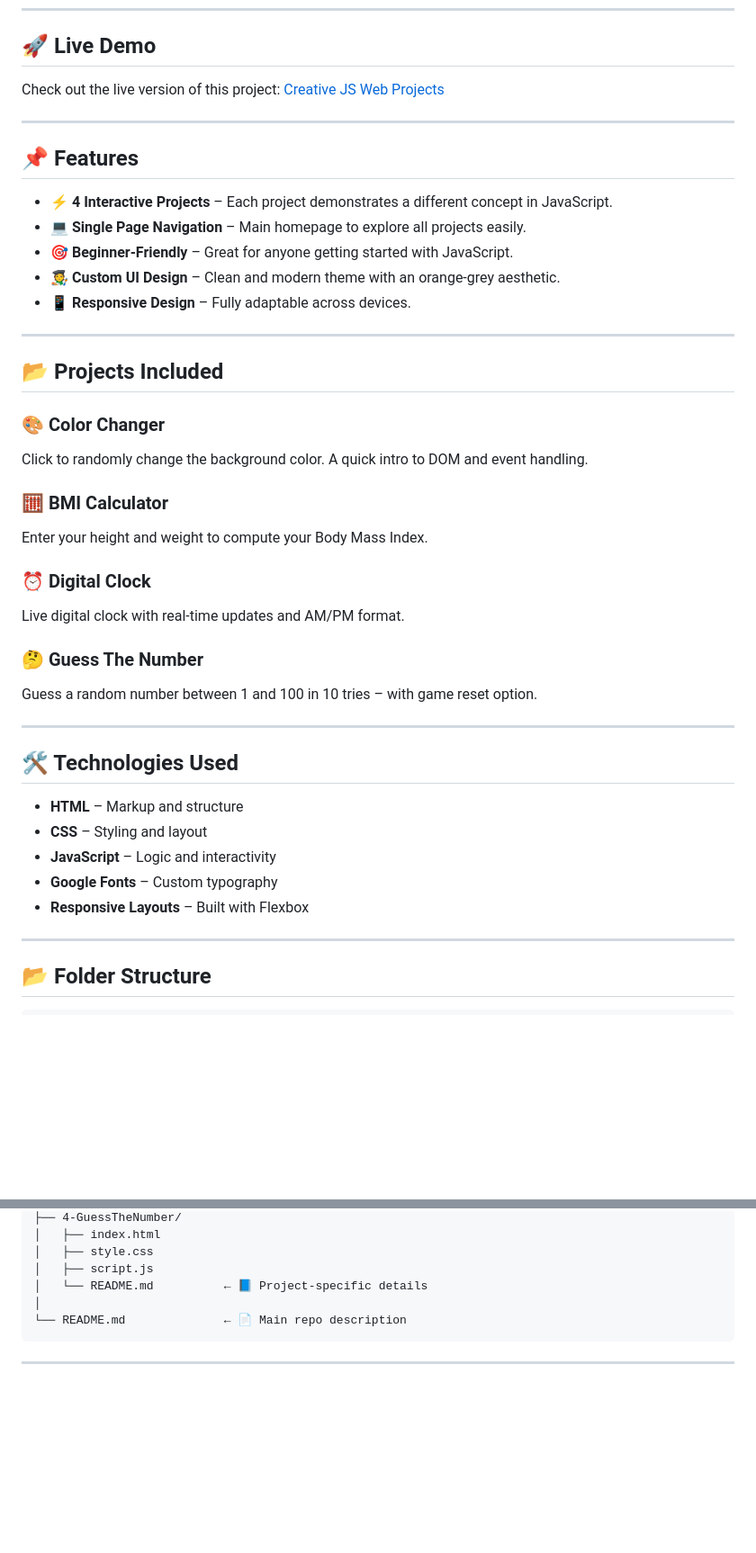
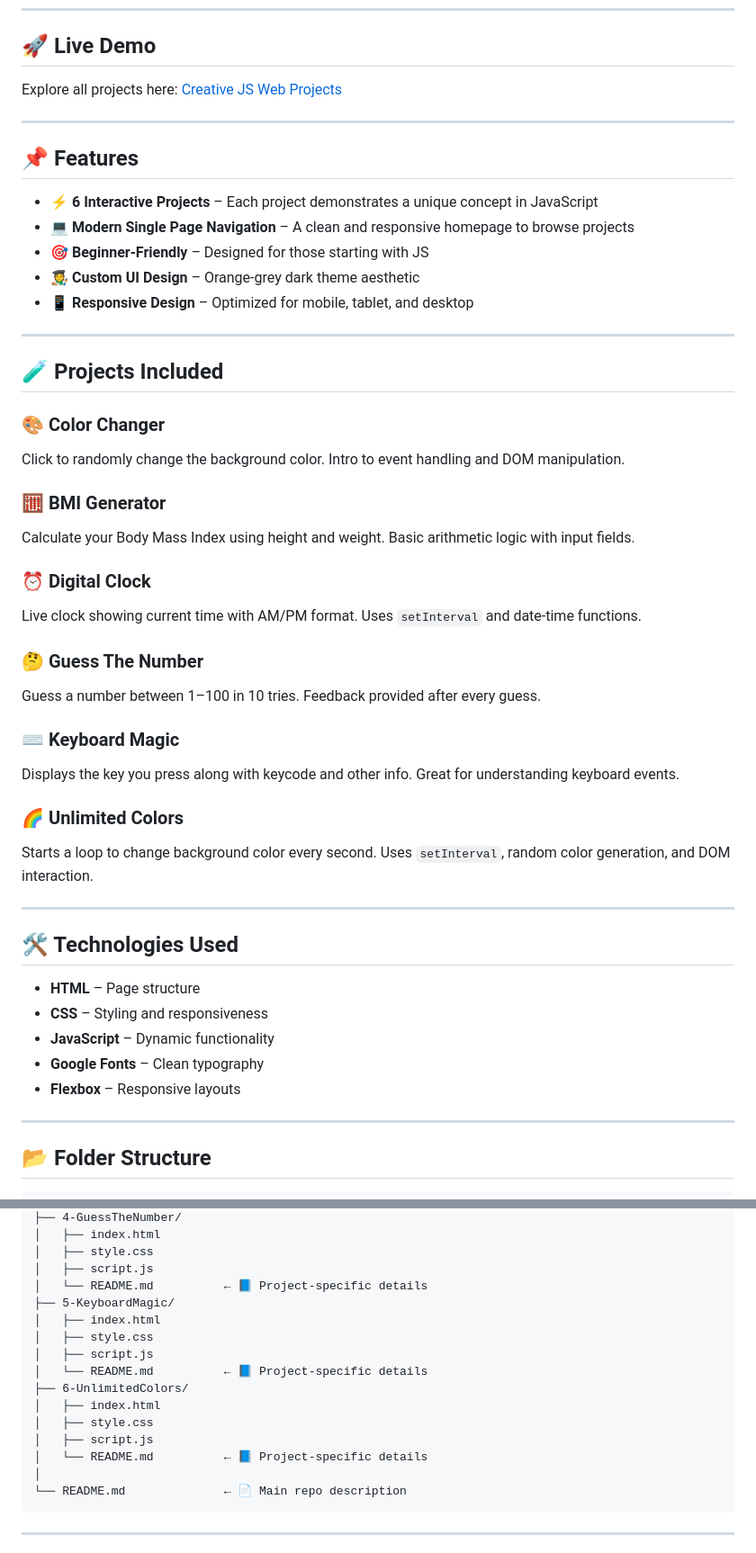
Before and after one commit to maahirtaneja/Creative-Js-Web-Projects, a Markdown page: README.md, 2 parts joined by grey strips. Shown: that part at 90% size. Drawn GitHub-style; blank space fills up the shorter version.

````diff
--- a/README.md
+++ b/README.md
@@ -5,41 +5,47 @@ A collection of **creative web mini-projects** built using **HTML, CSS, and Java
 ---
 
 ## 🚀 Live Demo
-Check out the live version of this project: [Creative JS Web Projects](https://maahirtaneja.github.io/Creative-Js-Web-Projects/)
+Explore all projects here: [Creative JS Web Projects](https://maahirtaneja.github.io/Creative-Js-Web-Projects/)
 
 ---
 
 ## 📌 Features
-- ⚡ **4 Interactive Projects** – Each project demonstrates a different concept in JavaScript.
-- 💻 **Single Page Navigation** – Main homepage to explore all projects easily.
-- 🎯 **Beginner-Friendly** – Great for anyone getting started with JavaScript.
-- 🧑‍🎨 **Custom UI Design** – Clean and modern theme with an orange-grey aesthetic.
-- 📱 **Responsive Design** – Fully adaptable across devices.
+- ⚡ **6 Interactive Projects** – Each project demonstrates a unique concept in JavaScript
+- 💻 **Modern Single Page Navigation** – A clean and responsive homepage to browse projects
+- 🎯 **Beginner-Friendly** – Designed for those starting with JS
+- 🧑‍🎨 **Custom UI Design** – Orange-grey dark theme aesthetic
+- 📱 **Responsive Design** – Optimized for mobile, tablet, and desktop
 
 ---
 
-## 📂 Projects Included
+## 🧪 Projects Included
 
 ### 🎨 Color Changer
-Click to randomly change the background color. A quick intro to DOM and event handling.
+Click to randomly change the background color. Intro to event handling and DOM manipulation.
 
-### 🧮 BMI Calculator
-Enter your height and weight to compute your Body Mass Index.
+### 🧮 BMI Generator
+Calculate your Body Mass Index using height and weight. Basic arithmetic logic with input fields.
 
 ### ⏰ Digital Clock
-Live digital clock with real-time updates and AM/PM format.
+Live clock showing current time with AM/PM format. Uses `setInterval` and date-time functions.
 
 ### 🤔 Guess The Number
-Guess a random number between 1 and 100 in 10 tries – with game reset option.
+Guess a number between 1–100 in 10 tries. Feedback provided after every guess.
+
+### ⌨️ Keyboard Magic
+Displays the key you press along with keycode and other info. Great for understanding keyboard events.
+
+### 🌈 Unlimited Colors
+Starts a loop to change background color every second. Uses `setInterval`, random color generation, and DOM interaction.
 
 ---
 
 ## 🛠️ Technologies Used
-- **HTML** – Markup and structure
-- **CSS** – Styling and layout
-- **JavaScript** – Logic and interactivity
-- **Google Fonts** – Custom typography
-- **Responsive Layouts** – Built with Flexbox
+- **HTML** – Page structure
+- **CSS** – Styling and responsiveness
+- **JavaScript** – Dynamic functionality
+- **Google Fonts** – Clean typography
+- **Flexbox** – Responsive layouts
 
 ---
 
@@ -75,6 +81,16 @@ Creative-JS-Web-Projects/
 │   ├── style.css
 │   ├── script.js
 │   └── README.md          ← 📘 Project-specific details
+├── 5-KeyboardMagic/
+│   ├── index.html
+│   ├── style.css
+│   ├── script.js
+│   └── README.md          ← 📘 Project-specific details
+├── 6-UnlimitedColors/
+│   ├── index.html
+│   ├── style.css
+│   ├── script.js
+│   └── README.md          ← 📘 Project-specific details
 │
 └── README.md              ← 📄 Main repo description
 ```
````
